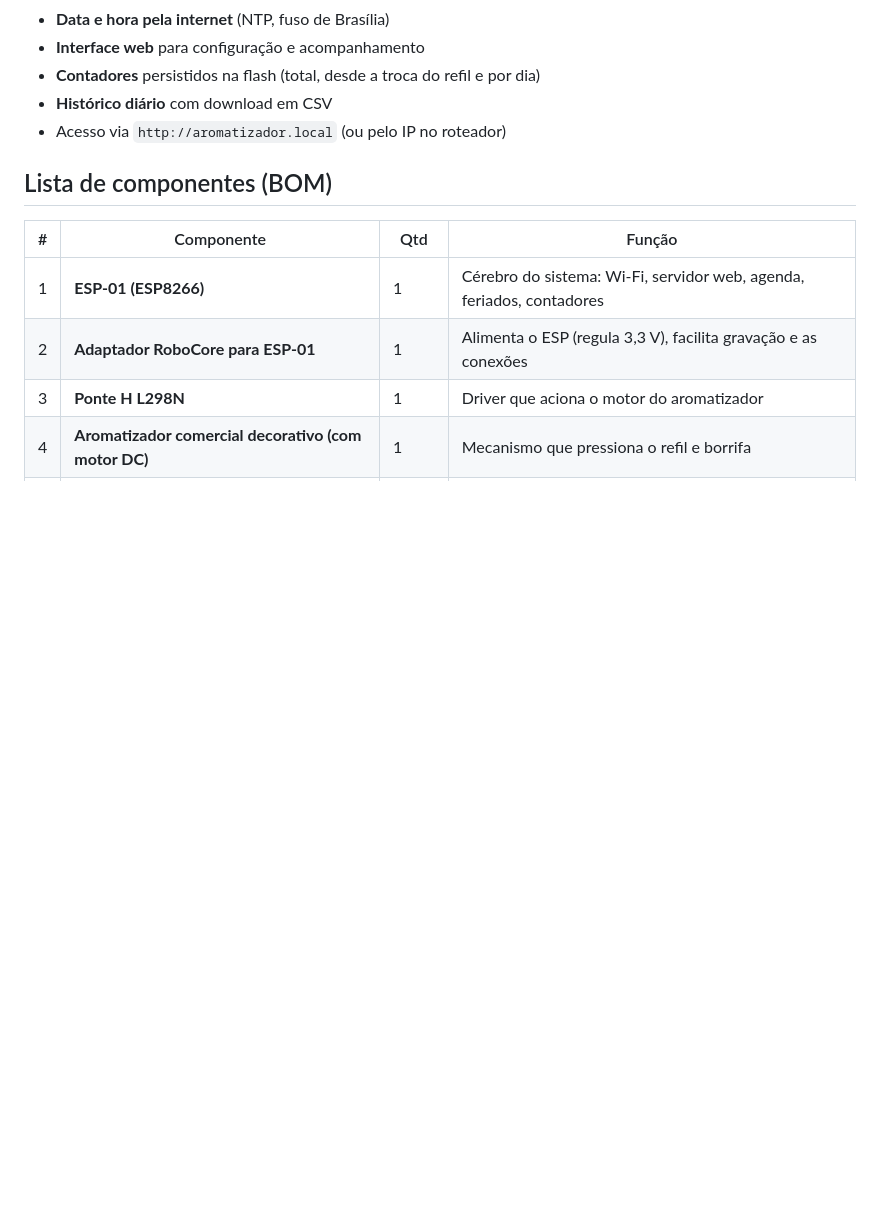
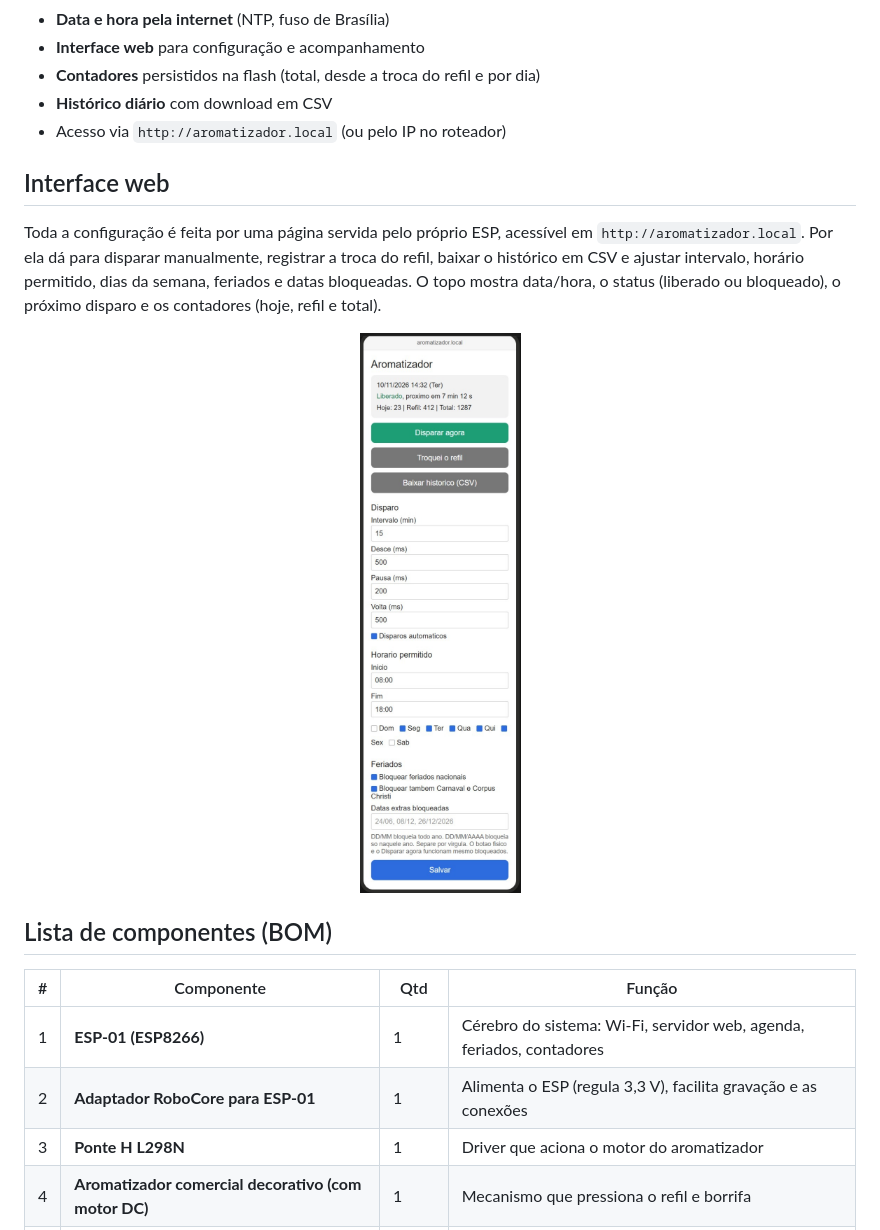
Before and after one commit to Morais727/automatiza_aromatizador, a Markdown page: README.md, the part around the change. Drawn GitHub-style; pictures changed too: imagens/interface-web.png (added); blank space fills up the shorter version.

Commit message:
Adiciona tela de configuração (interface web) ao README

```diff
--- a/README.md
+++ b/README.md
@@ -30,6 +30,18 @@ dias e feriados) e aciona o motor do aromatizador através da ponte H L298N.
 - **Contadores** persistidos na flash (total, desde a troca do refil e por dia)
 - **Histórico diário** com download em CSV
 - Acesso via `http://aromatizador.local` (ou pelo IP no roteador)
+
+## Interface web
+
+Toda a configuração é feita por uma página servida pelo próprio ESP, acessível em
+`http://aromatizador.local`. Por ela dá para disparar manualmente, registrar a
+troca do refil, baixar o histórico em CSV e ajustar intervalo, horário permitido,
+dias da semana, feriados e datas bloqueadas. O topo mostra data/hora, o status
+(liberado ou bloqueado), o próximo disparo e os contadores (hoje, refil e total).
+
+<p align="center">
+  <img src="imagens/interface-web.png" width="320" alt="Tela de configuração do aromatizador em aromatizador.local"/>
+</p>
 
 ## Lista de componentes (BOM)
 
```
